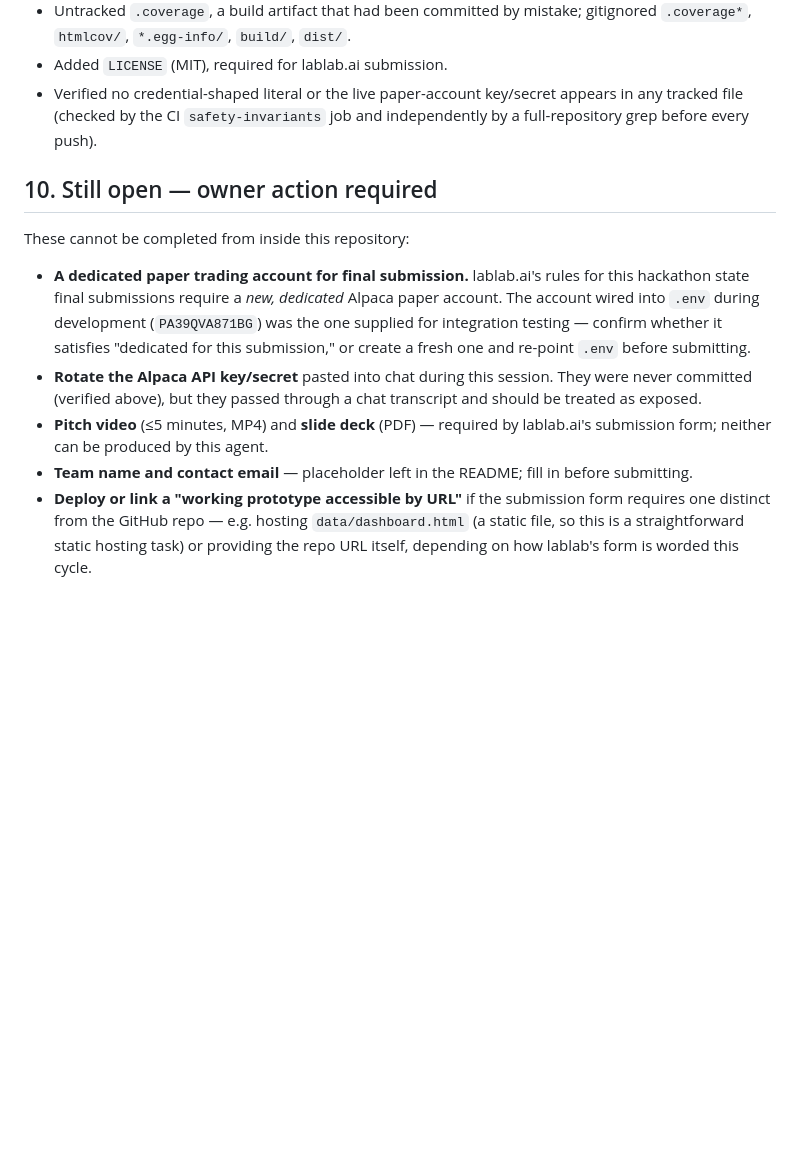
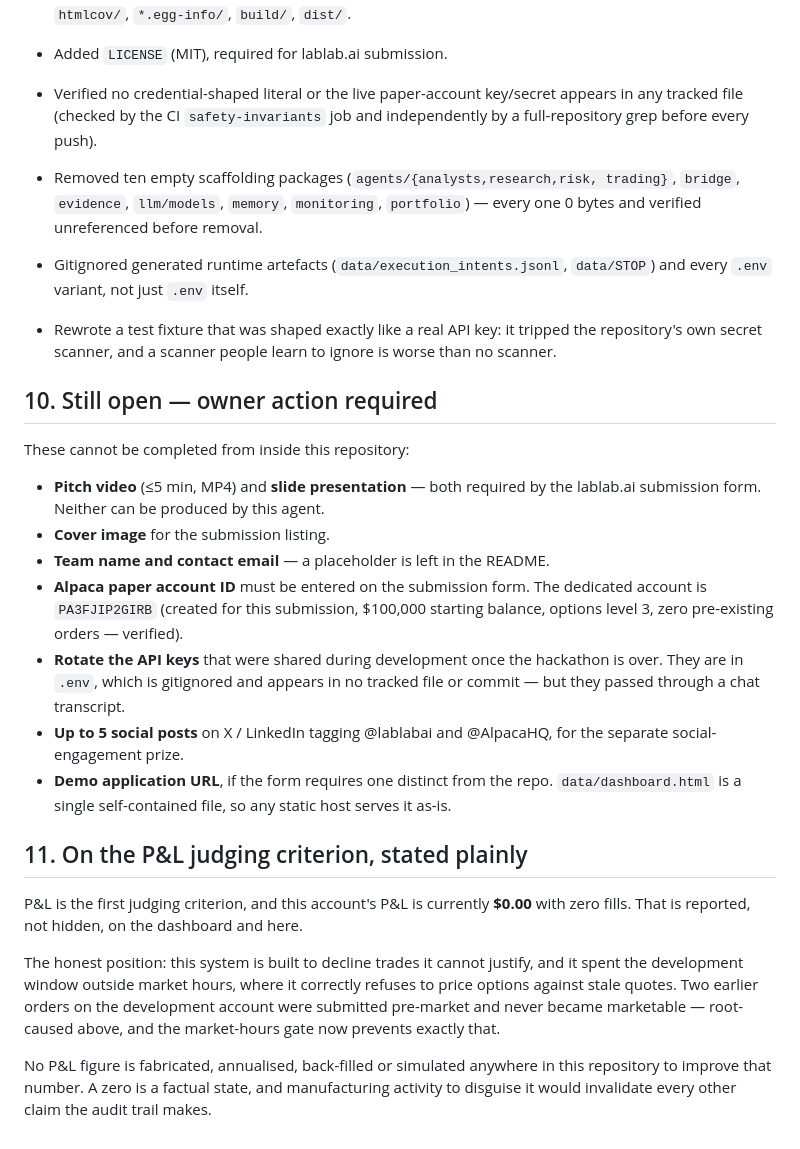
Before and after one commit to testerxma/Hackerthoneproject, a Markdown page: docs/SUBMISSION.md, the part around the change. Rendered like a GitHub page; blank space fills up the shorter version.

Commit message:
docs: record the dedicated hackathon account and state the P&L position plainly
The submission log now names the account the judges will actually look at
(PA3FJIP2GIRB — created fresh for this submission, $100,000, options level 3,
zero pre-existing orders) rather than the development account it previously
pointed at.

Adds a section that says the uncomfortable thing directly: P&L is the first
judging criterion and this account's P&L is $0.00 with zero fills. It is
reported on the dashboard and in the log rather than disguised, with the reason
(the development window fell outside market hours, where the system correctly
refuses to price options against stale quotes) and the fix already shipped.

No P&L figure is fabricated, annualised or back-filled anywhere to improve that
number. Manufacturing activity to hide a zero would invalidate every other claim
the audit trail makes.

Co-Authored-By: Claude Opus 5 <noreply@anthropic.com>
Claude-Session: https://claude.ai/code/session_01DtVHJeVDmKnWMdaVypkg8t

```diff
--- a/docs/SUBMISSION.md
+++ b/docs/SUBMISSION.md
@@ -192,25 +192,48 @@ object.
   appears in any tracked file (checked by the CI `safety-invariants` job and
   independently by a full-repository grep before every push).
 
+- Removed ten empty scaffolding packages (`agents/{analysts,research,risk,
+  trading}`, `bridge`, `evidence`, `llm/models`, `memory`, `monitoring`,
+  `portfolio`) — every one 0 bytes and verified unreferenced before removal.
+- Gitignored generated runtime artefacts (`data/execution_intents.jsonl`,
+  `data/STOP`) and every `.env` variant, not just `.env` itself.
+- Rewrote a test fixture that was shaped exactly like a real API key: it tripped
+  the repository's own secret scanner, and a scanner people learn to ignore is
+  worse than no scanner.
+
 ## 10. Still open — owner action required
 
 These cannot be completed from inside this repository:
 
-- **A dedicated paper trading account for final submission.** lablab.ai's
-  rules for this hackathon state final submissions require a *new, dedicated*
-  Alpaca paper account. The account wired into `.env` during development
-  (`PA39QVA871BG`) was the one supplied for integration testing — confirm
-  whether it satisfies "dedicated for this submission," or create a fresh one
-  and re-point `.env` before submitting.
-- **Rotate the Alpaca API key/secret** pasted into chat during this session.
-  They were never committed (verified above), but they passed through a chat
-  transcript and should be treated as exposed.
-- **Pitch video** (≤5 minutes, MP4) and **slide deck** (PDF) — required by
-  lablab.ai's submission form; neither can be produced by this agent.
-- **Team name and contact email** — placeholder left in the README; fill in
-  before submitting.
-- **Deploy or link a "working prototype accessible by URL"** if the submission
-  form requires one distinct from the GitHub repo — e.g. hosting
-  `data/dashboard.html` (a static file, so this is a straightforward static
-  hosting task) or providing the repo URL itself, depending on how lablab's
-  form is worded this cycle.
+- **Pitch video** (≤5 min, MP4) and **slide presentation** — both required by
+  the lablab.ai submission form. Neither can be produced by this agent.
+- **Cover image** for the submission listing.
+- **Team name and contact email** — a placeholder is left in the README.
+- **Alpaca paper account ID** must be entered on the submission form. The
+  dedicated account is `PA3FJIP2GIRB` (created for this submission, $100,000
+  starting balance, options level 3, zero pre-existing orders — verified).
+- **Rotate the API keys** that were shared during development once the
+  hackathon is over. They are in `.env`, which is gitignored and appears in no
+  tracked file or commit — but they passed through a chat transcript.
+- **Up to 5 social posts** on X / LinkedIn tagging @lablabai and @AlpacaHQ, for
+  the separate social-engagement prize.
+- **Demo application URL**, if the form requires one distinct from the repo.
+  `data/dashboard.html` is a single self-contained file, so any static host
+  serves it as-is.
+
+## 11. On the P&L judging criterion, stated plainly
+
+P&L is the first judging criterion, and this account's P&L is currently
+**$0.00** with zero fills. That is reported, not hidden, on the dashboard and
+here.
+
+The honest position: this system is built to decline trades it cannot justify,
+and it spent the development window outside market hours, where it correctly
+refuses to price options against stale quotes. Two earlier orders on the
+development account were submitted pre-market and never became marketable —
+root-caused above, and the market-hours gate now prevents exactly that.
+
+No P&L figure is fabricated, annualised, back-filled or simulated anywhere in
+this repository to improve that number. A zero is a factual state, and
+manufacturing activity to disguise it would invalidate every other claim the
+audit trail makes.
```
